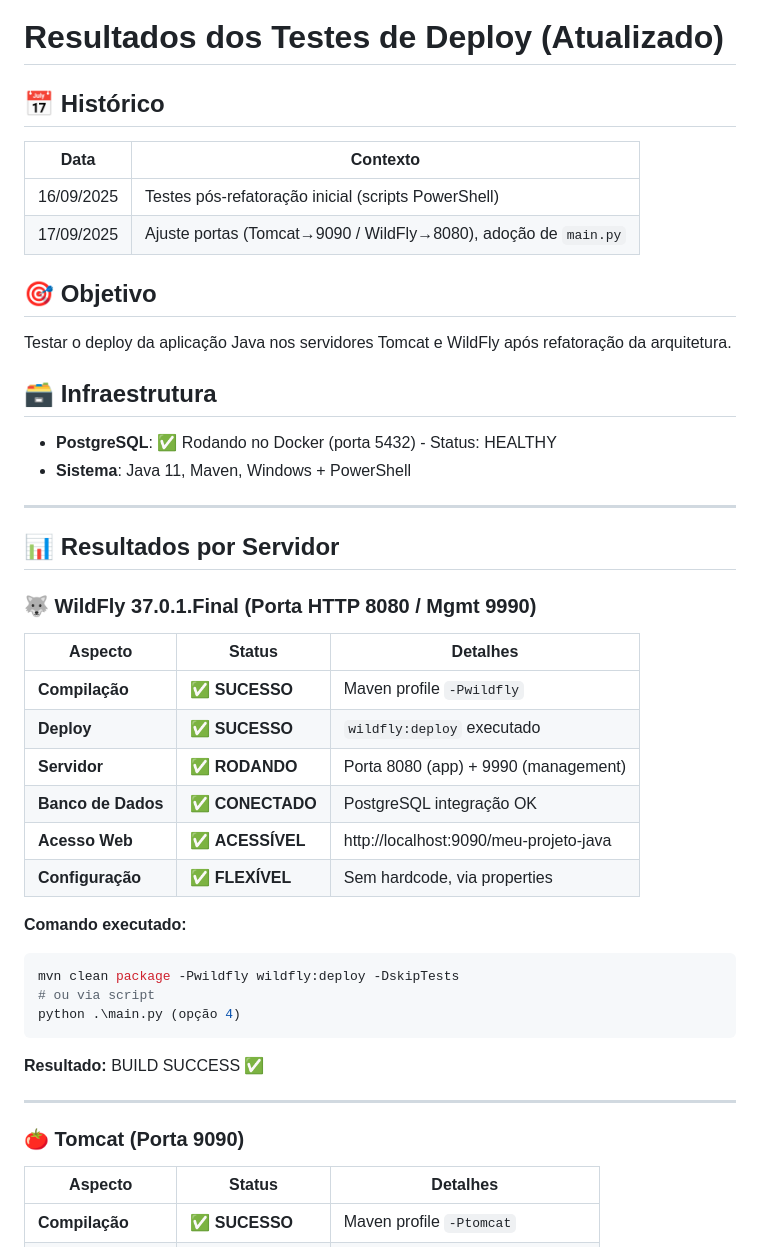
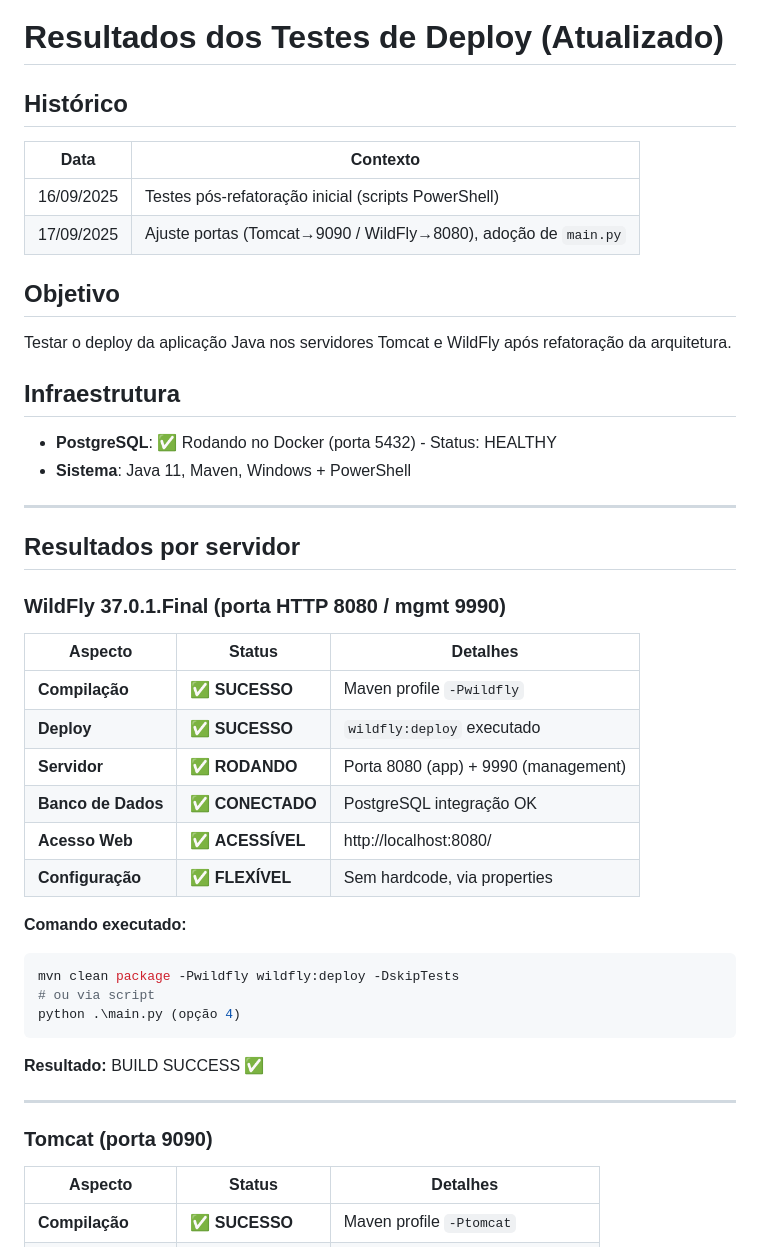
Before and after one commit to chmulato/app_jakarta, a Markdown page: doc/RESULTADOS-TESTES.md, the part around the change printed below. Drawn GitHub-style.

```diff
--- a/doc/RESULTADOS-TESTES.md
+++ b/doc/RESULTADOS-TESTES.md
@@ -1,23 +1,23 @@
 # Resultados dos Testes de Deploy (Atualizado)
 
-## 📅 Histórico
+## Histórico
 | Data | Contexto |
 |------|----------|
 | 16/09/2025 | Testes pós-refatoração inicial (scripts PowerShell) |
 | 17/09/2025 | Ajuste portas (Tomcat→9090 / WildFly→8080), adoção de `main.py` |
 
-## 🎯 Objetivo
+## Objetivo
 Testar o deploy da aplicação Java nos servidores Tomcat e WildFly após refatoração da arquitetura.
 
-## 🗃️ Infraestrutura
+## Infraestrutura
 - **PostgreSQL**: ✅ Rodando no Docker (porta 5432) - Status: HEALTHY
 - **Sistema**: Java 11, Maven, Windows + PowerShell
 
 ---
 
-## 📊 Resultados por Servidor
+## Resultados por servidor
 
-### 🐺 WildFly 37.0.1.Final (Porta HTTP 8080 / Mgmt 9990)
+### WildFly 37.0.1.Final (porta HTTP 8080 / mgmt 9990)
 
 | Aspecto | Status | Detalhes |
 |---------|--------|----------|
@@ -25,7 +25,7 @@ Testar o deploy da aplicação Java nos servidores Tomcat e WildFly após refato
 | **Deploy** | ✅ **SUCESSO** | `wildfly:deploy` executado |
 | **Servidor** | ✅ **RODANDO** | Porta 8080 (app) + 9990 (management) |
 | **Banco de Dados** | ✅ **CONECTADO** | PostgreSQL integração OK |
-| **Acesso Web** | ✅ **ACESSÍVEL** | http://localhost:9090/meu-projeto-java |
+| **Acesso Web** | ✅ **ACESSÍVEL** | http://localhost:8080/ |
 | **Configuração** | ✅ **FLEXÍVEL** | Sem hardcode, via properties |
 
 **Comando executado:**
@@ -39,7 +39,7 @@ python .\main.py (opção 4)
 
 ---
 
-### 🍅 Tomcat (Porta 9090)
+### Tomcat (porta 9090)
 
 | Aspecto | Status | Detalhes |
 |---------|--------|----------|
```
Also changed, not shown: other parts of doc/RESULTADOS-TESTES.md (+7 -7 lines), doc/ARQUITETURA.md (+28 -17 lines), doc/DEPLOY.md (+20 -4 lines).
